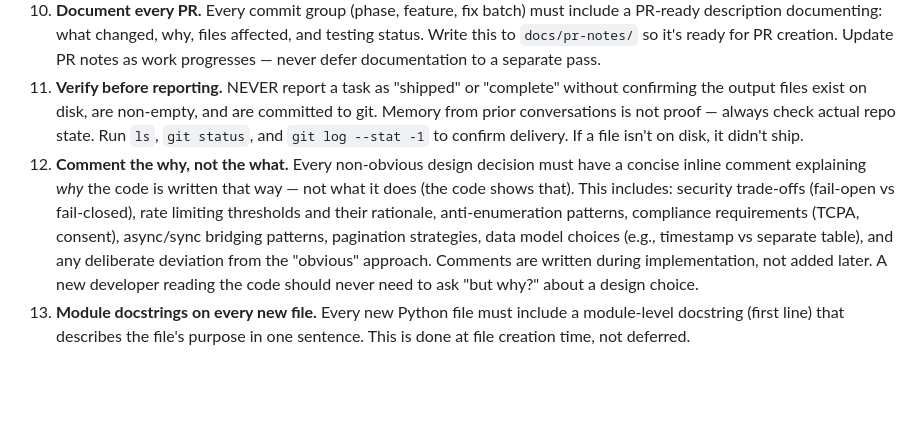
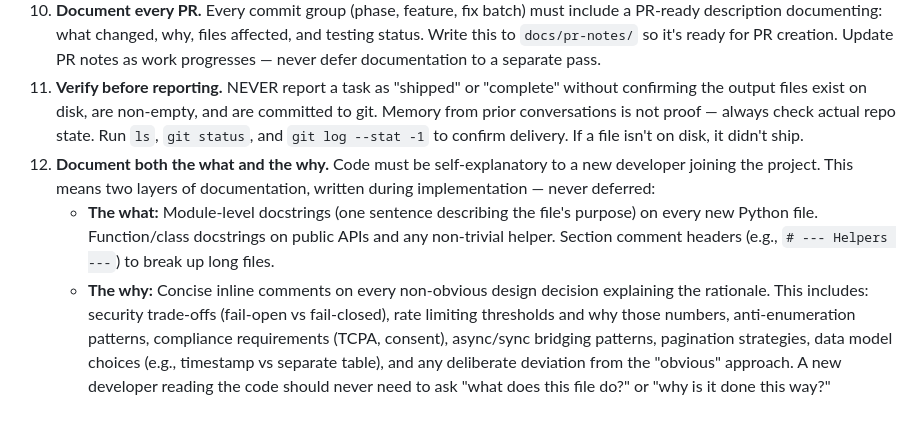
Before and after one commit to kilmerbb/Calloway, a Markdown page: CLAUDE.md, the part around the change. Drawn GitHub-style; blank space fills up the shorter version.

Commit message:
Update rule 12: document both the what AND the why
Consolidate rules 12-13 into a single rule covering both layers:
module/function docstrings (the what) and inline rationale comments
(the why). Both written during implementation, not deferred.

https://claude.ai/code/session_01ARsDiXaK8fXweiX4zf3fvr

```diff
--- a/CLAUDE.md
+++ b/CLAUDE.md
@@ -164,5 +164,6 @@ Every implementation — regardless of workflow type — must be reviewed before
 9. **Visual work requires live research.** Whenever a task involves UI/UX design, visual direction, or referencing another product's look and feel, ALWAYS dispatch @research first to search the internet for current screenshots, design system docs, and visual references. Never rely solely on training knowledge for visual comps — designs evolve constantly. Feed the research output to @design as context before they begin.
 10. **Document every PR.** Every commit group (phase, feature, fix batch) must include a PR-ready description documenting: what changed, why, files affected, and testing status. Write this to `docs/pr-notes/` so it's ready for PR creation. Update PR notes as work progresses — never defer documentation to a separate pass.
 11. **Verify before reporting.** NEVER report a task as "shipped" or "complete" without confirming the output files exist on disk, are non-empty, and are committed to git. Memory from prior conversations is not proof — always check actual repo state. Run `ls`, `git status`, and `git log --stat -1` to confirm delivery. If a file isn't on disk, it didn't ship.
-12. **Comment the why, not the what.** Every non-obvious design decision must have a concise inline comment explaining *why* the code is written that way — not what it does (the code shows that). This includes: security trade-offs (fail-open vs fail-closed), rate limiting thresholds and their rationale, anti-enumeration patterns, compliance requirements (TCPA, consent), async/sync bridging patterns, pagination strategies, data model choices (e.g., timestamp vs separate table), and any deliberate deviation from the "obvious" approach. Comments are written during implementation, not added later. A new developer reading the code should never need to ask "but why?" about a design choice.
-13. **Module docstrings on every new file.** Every new Python file must include a module-level docstring (first line) that describes the file's purpose in one sentence. This is done at file creation time, not deferred.
+12. **Document both the what and the why.** Code must be self-explanatory to a new developer joining the project. This means two layers of documentation, written during implementation — never deferred:
+    - **The what:** Module-level docstrings (one sentence describing the file's purpose) on every new Python file. Function/class docstrings on public APIs and any non-trivial helper. Section comment headers (e.g., `# --- Helpers ---`) to break up long files.
+    - **The why:** Concise inline comments on every non-obvious design decision explaining the rationale. This includes: security trade-offs (fail-open vs fail-closed), rate limiting thresholds and why those numbers, anti-enumeration patterns, compliance requirements (TCPA, consent), async/sync bridging patterns, pagination strategies, data model choices (e.g., timestamp vs separate table), and any deliberate deviation from the "obvious" approach. A new developer reading the code should never need to ask "what does this file do?" or "why is it done this way?"
```
